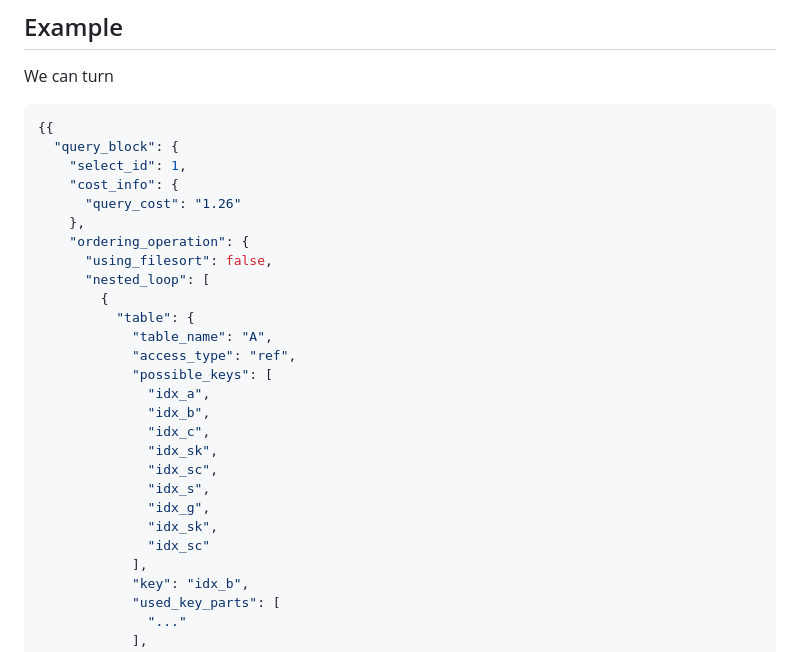
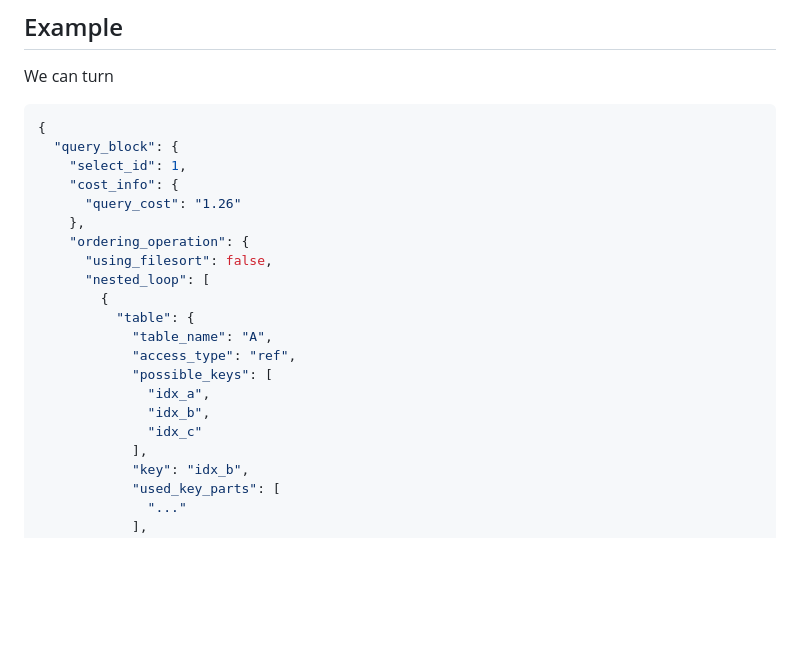
Before and after one commit to tailtq/mysql-explain-visualization, a Markdown page: README.md, the part around the change printed below. GitHub-like rendering; blank space fills up the shorter version.

````diff
--- a/README.md
+++ b/README.md
@@ -11,7 +11,7 @@ Turn MySQL Explain JSON into vector UML sequence diagrams
 
 We can turn
 ```json
-{{
+{
   "query_block": {
     "select_id": 1,
     "cost_info": {
@@ -27,13 +27,7 @@ We can turn
             "possible_keys": [
               "idx_a",
               "idx_b",
-              "idx_c",
-              "idx_sk",
-              "idx_sc",
-              "idx_s",
-              "idx_g",
-              "idx_sk",
-              "idx_sc"
+              "idx_c"
             ],
             "key": "idx_b",
             "used_key_parts": [
````
Also changed, not shown: other parts of README.md (+1 -34 lines), public/visualization.png.
